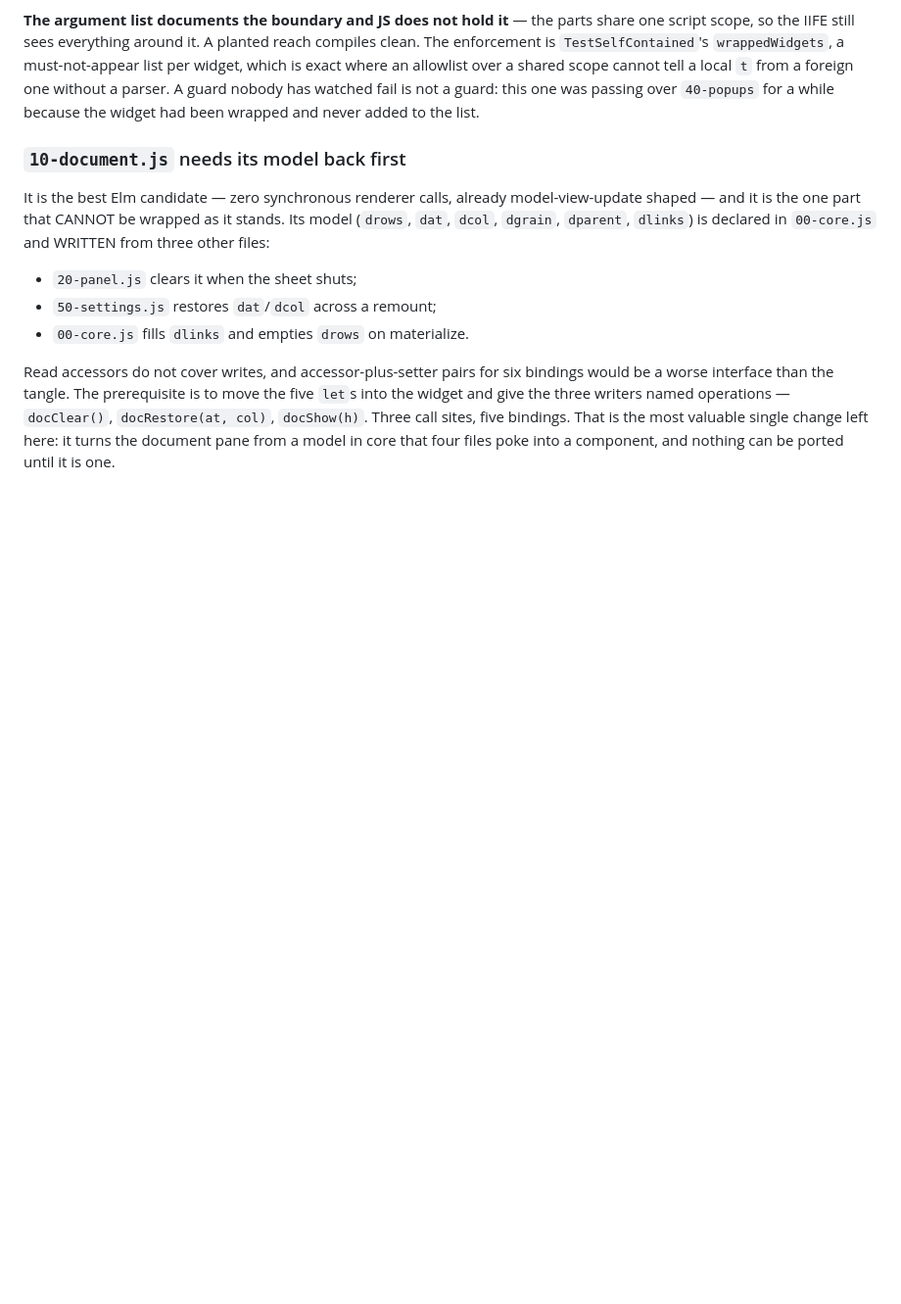
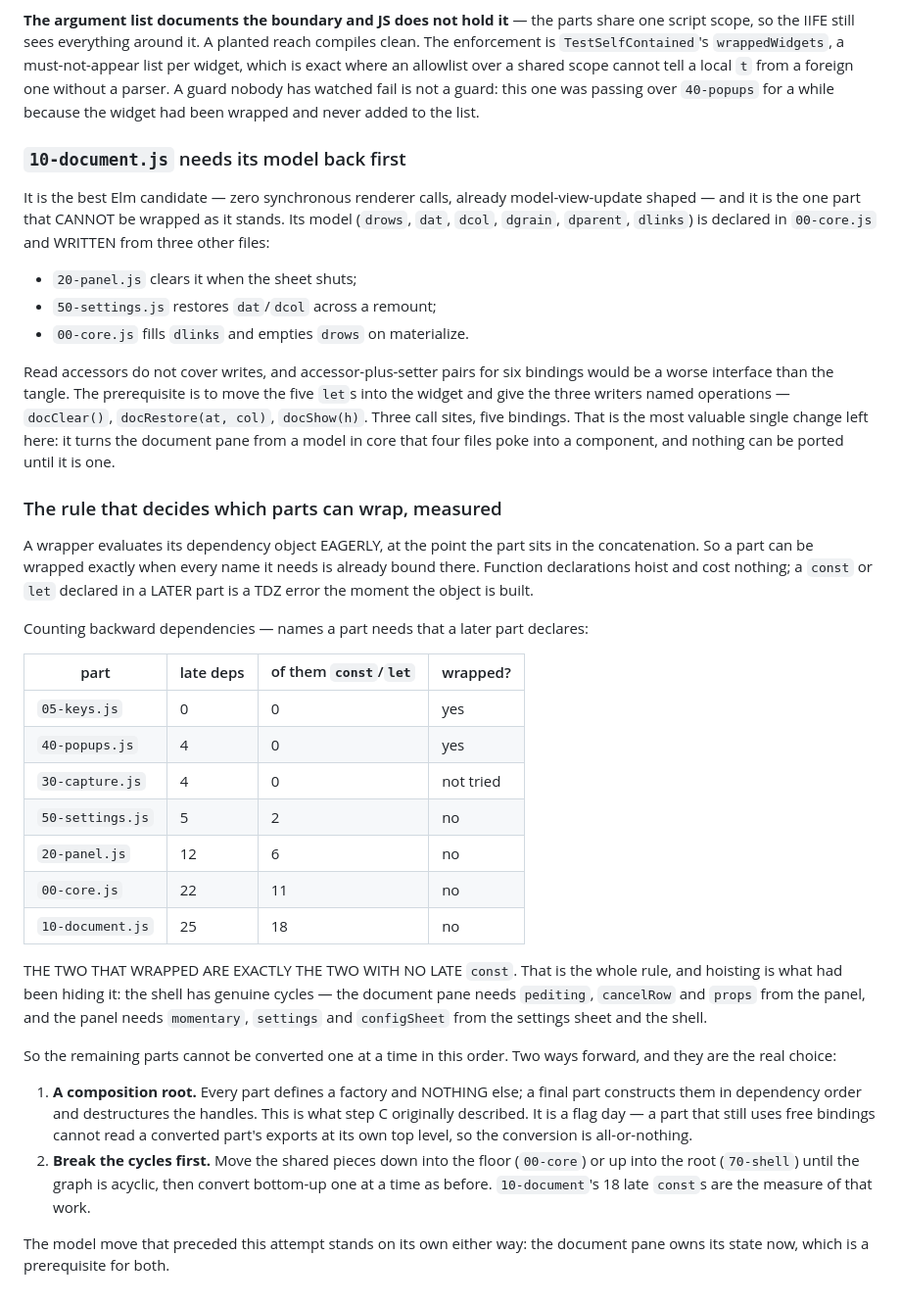
Before and after one commit to rails-to-cosmos/glance, a Markdown page: docs/proposal-widget-files.md, the part around the change. Shown at 98% size. Drawn GitHub-style; blank space fills up the shorter version.

Commit message:
proposal-widget-files: the rule that decides which parts can wrap
Tried to wrap `10-document' and hit the wall the proposal predicted
without knowing its shape.  A wrapper evaluates its dependency object
EAGERLY, where the part sits in the concatenation, so a part wraps
exactly when every name it needs is already bound there.  Functions
hoist and cost nothing; a `const' declared in a LATER part is a TDZ
error the moment the object is built.

Counted, and the answer is clean: the two parts that wrapped --
`05-keys' and `40-popups' -- are exactly the two with ZERO late
`const'/`let' dependencies.  `10-document' has eighteen.  Hoisting had
been hiding real cycles: the document pane needs `pediting',
`cancelRow' and `props' from the panel, and the panel needs
`momentary', `settings' and `configSheet' from the settings sheet and
the shell.

So the rest cannot go one at a time in this order.  Either every part
becomes a factory and a composition root constructs them -- a flag day,
since an unconverted part cannot read a converted one's exports at its
own top level -- or the cycles are broken first by moving shared pieces
into the floor or the root.  Recorded both, with the eighteen as the
measure of the second.

The wrapper attempt is reverted; the model move before it stands and is
a prerequisite either way.

Co-Authored-By: Claude Fable 5 <noreply@anthropic.com>

```diff
--- a/docs/proposal-widget-files.md
+++ b/docs/proposal-widget-files.md
@@ -179,3 +179,44 @@ operations — `docClear()`, `docRestore(at, col)`, `docShow(h)`. Three call
 sites, five bindings. That is the most valuable single change left here: it
 turns the document pane from a model in core that four files poke into a
 component, and nothing can be ported until it is one.
+
+### The rule that decides which parts can wrap, measured
+
+A wrapper evaluates its dependency object EAGERLY, at the point the part sits
+in the concatenation. So a part can be wrapped exactly when every name it needs
+is already bound there. Function declarations hoist and cost nothing; a `const`
+or `let` declared in a LATER part is a TDZ error the moment the object is built.
+
+Counting backward dependencies — names a part needs that a later part declares:
+
+| part | late deps | of them `const`/`let` | wrapped? |
+| --- | --- | --- | --- |
+| `05-keys.js` | 0 | 0 | yes |
+| `40-popups.js` | 4 | 0 | yes |
+| `30-capture.js` | 4 | 0 | not tried |
+| `50-settings.js` | 5 | 2 | no |
+| `20-panel.js` | 12 | 6 | no |
+| `00-core.js` | 22 | 11 | no |
+| `10-document.js` | 25 | 18 | no |
+
+THE TWO THAT WRAPPED ARE EXACTLY THE TWO WITH NO LATE `const`. That is the
+whole rule, and hoisting is what had been hiding it: the shell has genuine
+cycles — the document pane needs `pediting`, `cancelRow` and `props` from the
+panel, and the panel needs `momentary`, `settings` and `configSheet` from the
+settings sheet and the shell.
+
+So the remaining parts cannot be converted one at a time in this order. Two
+ways forward, and they are the real choice:
+
+1. **A composition root.** Every part defines a factory and NOTHING else;
+   a final part constructs them in dependency order and destructures the
+   handles. This is what step C originally described. It is a flag day — a
+   part that still uses free bindings cannot read a converted part's exports
+   at its own top level, so the conversion is all-or-nothing.
+2. **Break the cycles first.** Move the shared pieces down into the floor
+   (`00-core`) or up into the root (`70-shell`) until the graph is acyclic,
+   then convert bottom-up one at a time as before. `10-document`'s 18 late
+   `const`s are the measure of that work.
+
+The model move that preceded this attempt stands on its own either way: the
+document pane owns its state now, which is a prerequisite for both.
```
